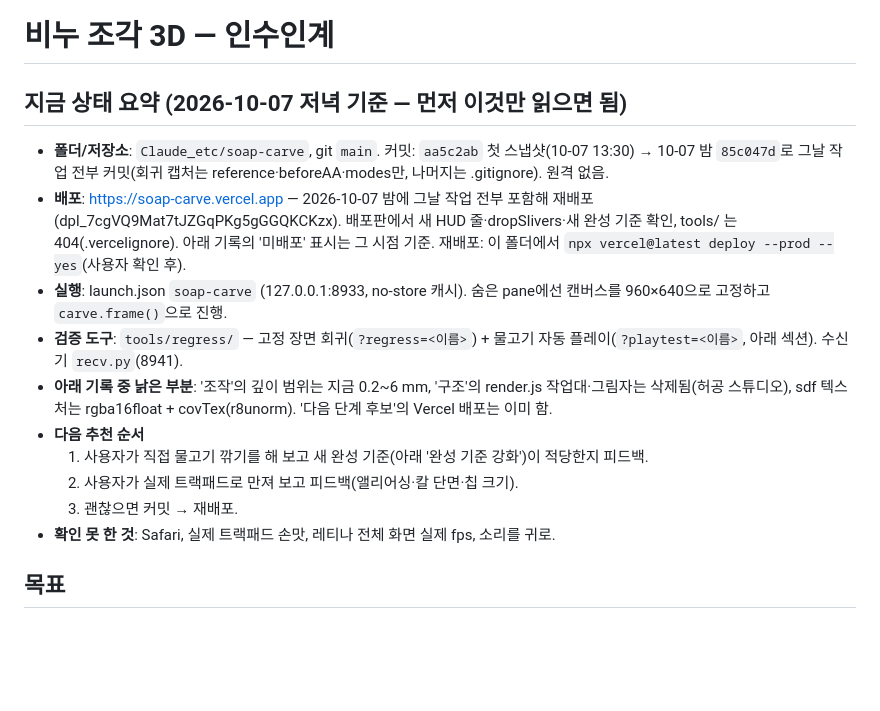
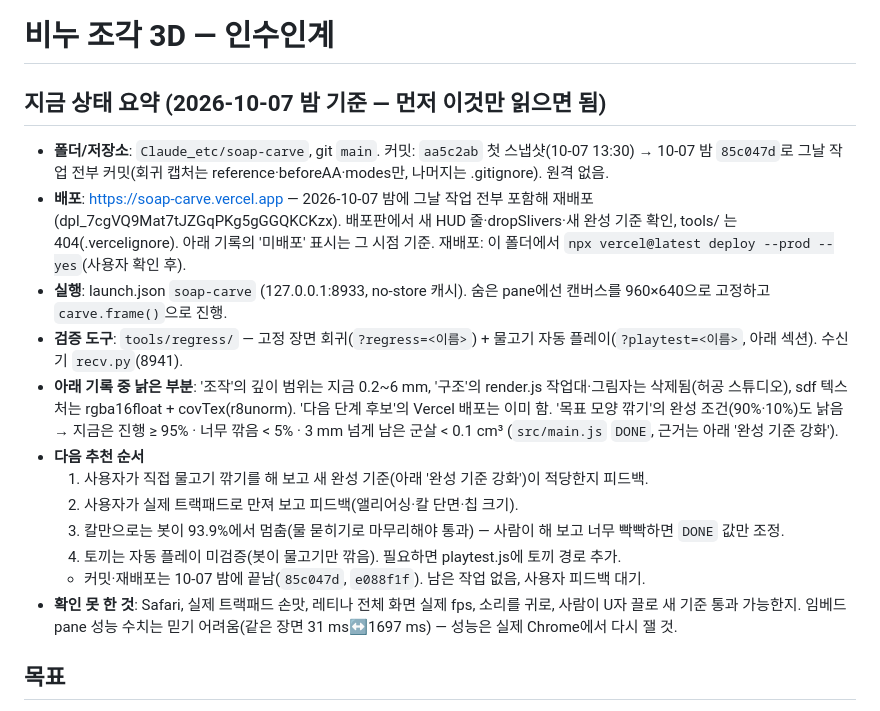
Before and after one commit to magic3ightball/soap-carve, a Markdown page: docs/codex/handoff.md, the part around the change. Rendered like a GitHub page; blank space fills up the shorter version.

Commit message:
인수인계: 요약 최신화(완성 기준·다음 할 일)
Co-Authored-By: Claude Opus 5.5 <noreply@anthropic.com>

```diff
--- a/docs/codex/handoff.md
+++ b/docs/codex/handoff.md
@@ -1,6 +1,6 @@
 # 비누 조각 3D — 인수인계
 
-## 지금 상태 요약 (2026-10-07 저녁 기준 — 먼저 이것만 읽으면 됨)
+## 지금 상태 요약 (2026-10-07 밤 기준 — 먼저 이것만 읽으면 됨)
 - **폴더/저장소**: `Claude_etc/soap-carve`, git `main`. 커밋: `aa5c2ab` 첫 스냅샷(10-07 13:30) →
   10-07 밤 `85c047d`로 그날 작업 전부 커밋(회귀 캡처는 reference·beforeAA·modes만, 나머지는 .gitignore). 원격 없음.
 - **배포**: https://soap-carve.vercel.app — 2026-10-07 밤에 그날 작업 전부 포함해 재배포(dpl_7cgVQ9Mat7tJZGqPKg5gGGQKCKzx). 배포판에서 새 HUD 줄·dropSlivers·새 완성 기준 확인,
@@ -9,11 +9,16 @@
 - **검증 도구**: `tools/regress/` — 고정 장면 회귀(`?regress=<이름>`) + 물고기 자동 플레이(`?playtest=<이름>`, 아래 섹션). 수신기 `recv.py`(8941).
 - **아래 기록 중 낡은 부분**: '조작'의 깊이 범위는 지금 0.2~6 mm, '구조'의 render.js 작업대·그림자는 삭제됨(허공 스튜디오),
   sdf 텍스처는 rgba16float + covTex(r8unorm). '다음 단계 후보'의 Vercel 배포는 이미 함.
+  '목표 모양 깎기'의 완성 조건(90%·10%)도 낡음 → 지금은 진행 ≥ 95% · 너무 깎음 < 5% · 3 mm 넘게 남은 군살 < 0.1 cm³
+  (`src/main.js` `DONE`, 근거는 아래 '완성 기준 강화').
 - **다음 추천 순서**
   1. 사용자가 직접 물고기 깎기를 해 보고 새 완성 기준(아래 '완성 기준 강화')이 적당한지 피드백.
   2. 사용자가 실제 트랙패드로 만져 보고 피드백(앨리어싱·칼 단면·칩 크기).
-  3. 괜찮으면 커밋 → 재배포.
-- **확인 못 한 것**: Safari, 실제 트랙패드 손맛, 레티나 전체 화면 실제 fps, 소리를 귀로.
+  3. 칼만으로는 봇이 93.9%에서 멈춤(물 묻히기로 마무리해야 통과) — 사람이 해 보고 너무 빡빡하면 `DONE` 값만 조정.
+  4. 토끼는 자동 플레이 미검증(봇이 물고기만 깎음). 필요하면 playtest.js에 토끼 경로 추가.
+  - 커밋·재배포는 10-07 밤에 끝남(`85c047d`, `e088f1f`). 남은 작업 없음, 사용자 피드백 대기.
+- **확인 못 한 것**: Safari, 실제 트랙패드 손맛, 레티나 전체 화면 실제 fps, 소리를 귀로, 사람이 U자 끌로 새 기준 통과 가능한지.
+  임베드 pane 성능 수치는 믿기 어려움(같은 장면 31 ms↔1697 ms) — 성능은 실제 Chrome에서 다시 잴 것.
 
 ## 목표
 비누를 돌려 보면서 칼로 자유롭게 깎는 조각(A), 깎을 때마다 리본이 말려 나오는 손맛(B). 정확한 물리보다 느낌.
```
